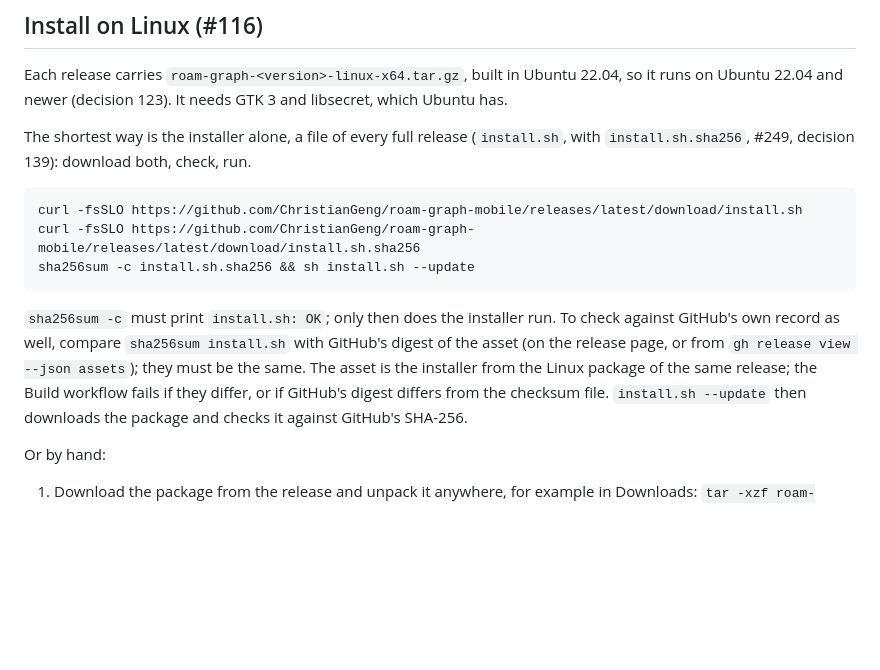
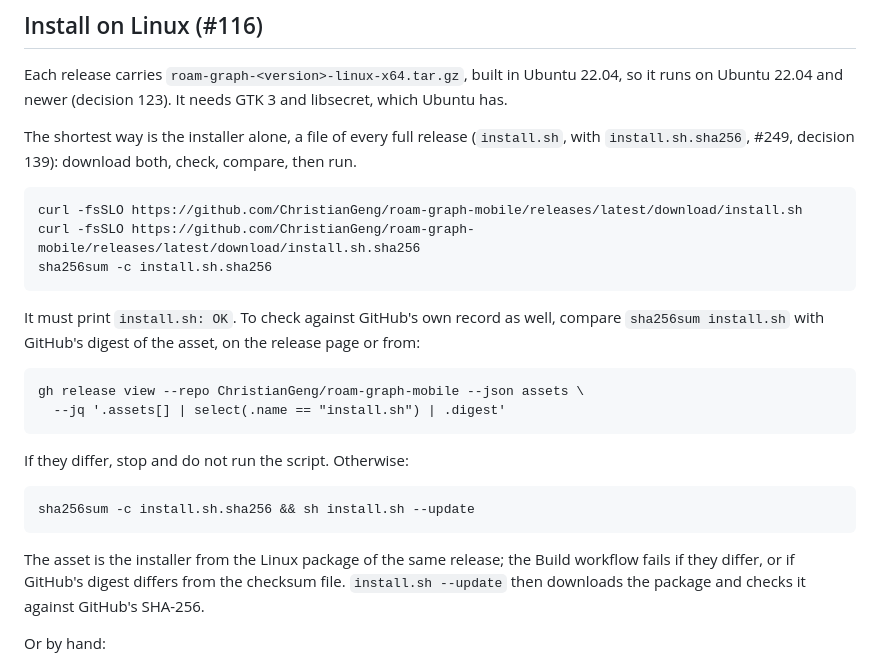
Before and after one commit to ChristianGeng/roam-graph-mobile, a Markdown page: docs/releases.md, the part around the change. Drawn GitHub-style; blank space fills up the shorter version.

````diff
--- a/docs/releases.md
+++ b/docs/releases.md
@@ -176,20 +176,30 @@ needs GTK 3 and libsecret, which Ubuntu has.
 
 The shortest way is the installer alone, a file of every full release
 (`install.sh`, with `install.sh.sha256`, #249, decision 139): download
-both, check, run.
+both, check, compare, then run.
 
 ```
 curl -fsSLO https://github.com/ChristianGeng/roam-graph-mobile/releases/latest/download/install.sh
 curl -fsSLO https://github.com/ChristianGeng/roam-graph-mobile/releases/latest/download/install.sh.sha256
+sha256sum -c install.sh.sha256
+```
+
+It must print `install.sh: OK`. To check against GitHub's own record as
+well, compare `sha256sum install.sh` with GitHub's digest of the asset, on
+the release page or from:
+
+```
+gh release view --repo ChristianGeng/roam-graph-mobile --json assets \
+  --jq '.assets[] | select(.name == "install.sh") | .digest'
+```
+
+If they differ, stop and do not run the script. Otherwise:
+
+```
 sha256sum -c install.sh.sha256 && sh install.sh --update
 ```
 
-`sha256sum -c` must print `install.sh: OK`; only then does the installer
-run. To check against GitHub's own record as well, compare
-`sha256sum install.sh` with GitHub's digest of the asset (on the release
-page, or from `gh release view --json assets`); they must be the same. The
-asset is the installer from the Linux
-package of the same release; the Build workflow fails if they differ, or if
+The asset is the installer from the Linux package of the same release; the Build workflow fails if they differ, or if
 GitHub's digest differs from the checksum file. `install.sh --update` then
 downloads the package and checks it against GitHub's SHA-256.
 
````
Also changed, not shown: README.md (+18 -9 lines).
